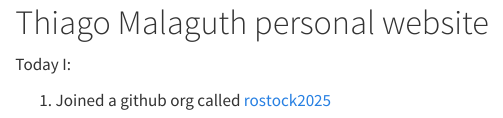
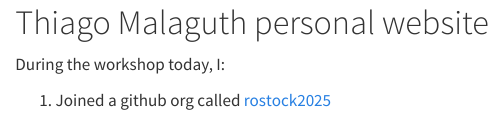
Before and after one commit to thiagomalaguth/thiagomalaguth, a Quarto document (index.qmd): the page in a window 1100 px wide, from its top. Rendered offline with R 4.5, knitr and Pandoc in place of Quarto, with nearby package versions.

Commit message:
Changed some text

```diff
--- a/index.qmd
+++ b/index.qmd
@@ -1,5 +1,5 @@
 # Thiago Malaguth personal website
 
-Today I:
+During the workshop today, I:
 
 1.  Joined a github org called [rostock2025](https://github.com/rostock2025/)
```
